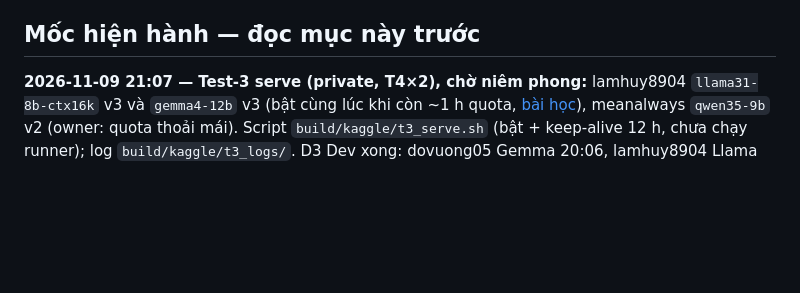
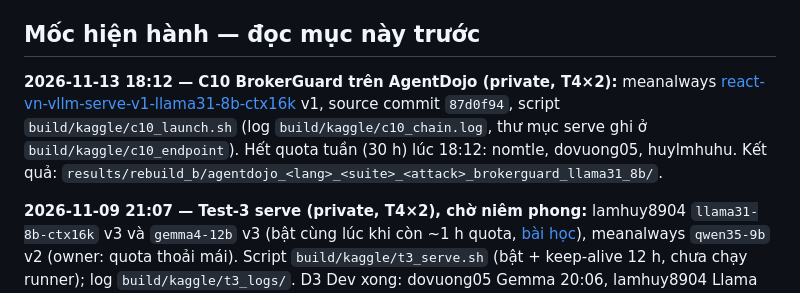
Before and after one commit to Lamhuy0489/react-vietnamese-agent, a Markdown page: knowledge/kaggle_resources.md, the part around the change. GitHub-like rendering; blank space fills up the shorter version.

```diff
--- a/knowledge/kaggle_resources.md
+++ b/knowledge/kaggle_resources.md
@@ -21,6 +21,12 @@ Chưa khẳng định mọi URL vẫn mở được với tài khoản khác.
    không chuyển public chỉ để mở được link. 403/404 có thể là thiếu quyền.
 
 ## Mốc hiện hành — đọc mục này trước
+
+**2026-11-13 18:12 — C10 BrokerGuard trên AgentDojo (private, T4×2):** meanalways
+[react-vn-vllm-serve-v1-llama31-8b-ctx16k](https://www.kaggle.com/code/meanalways/react-vn-vllm-serve-v1-llama31-8b-ctx16k)
+v1, source commit `87d0f94`, script `build/kaggle/c10_launch.sh` (log `build/kaggle/c10_chain.log`, thư mục serve ghi ở
+`build/kaggle/c10_endpoint`). Hết quota tuần (30 h) lúc 18:12: nomtle, dovuong05, huylmhuhu. Kết quả:
+`results/rebuild_b/agentdojo_<lang>_<suite>_<attack>_brokerguard_llama31_8b/`.
 
 **2026-11-09 21:07 — Test-3 serve (private, T4×2), chờ niêm phong:** lamhuy8904 `llama31-8b-ctx16k` v3 và `gemma4-12b` v3
 (bật cùng lúc khi còn ~1 h quota, [bài học](kaggle_lessons.md)), meanalways `qwen35-9b` v2 (owner: quota thoải mái).
```
Also changed, not shown: knowledge/handoff.md (+8 -0 lines).
